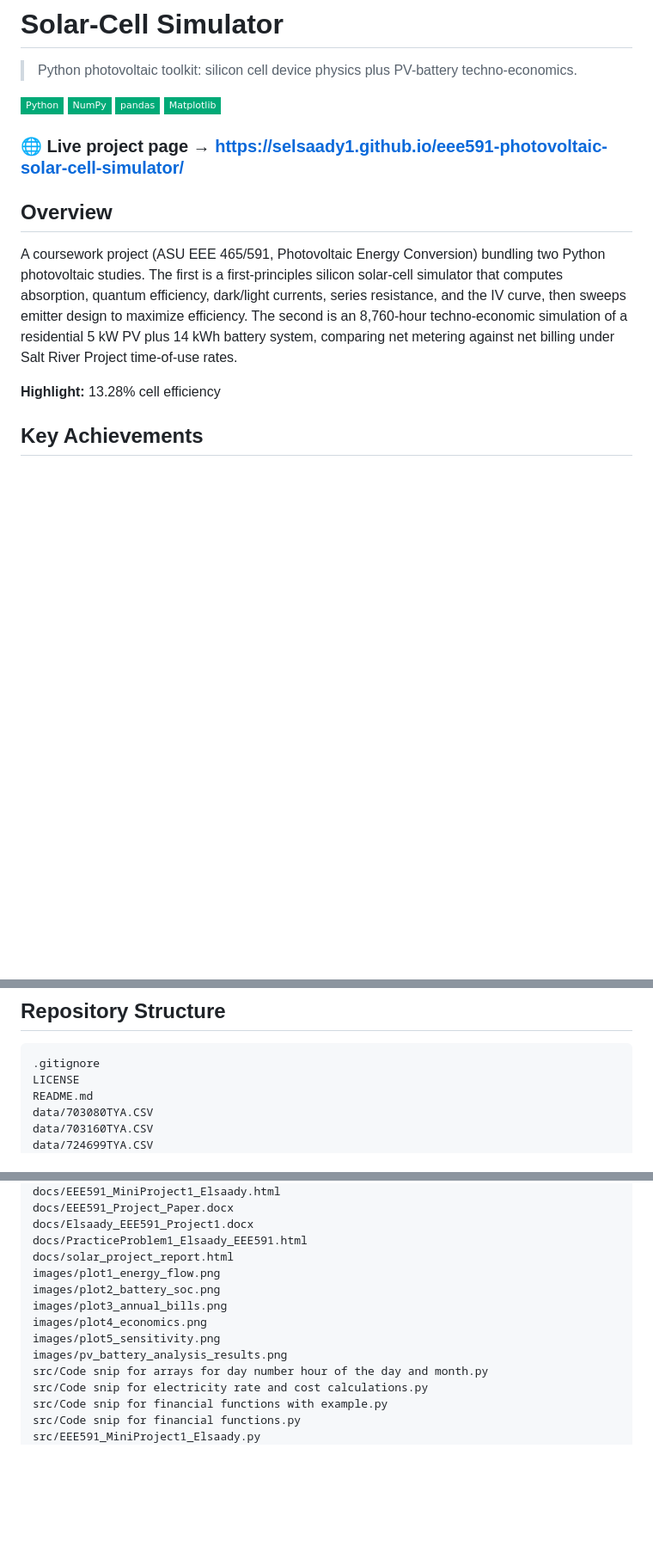
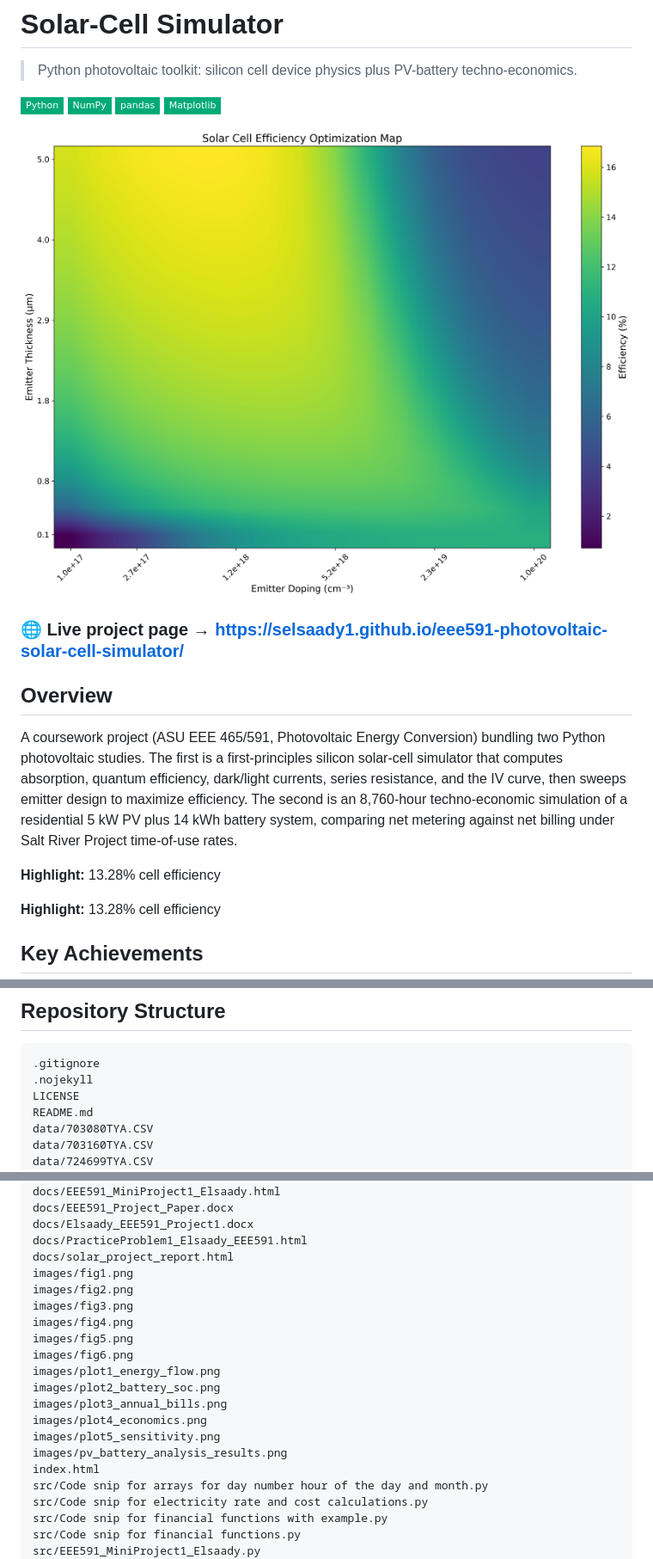
Before and after one commit to selsaady1/eee591-photovoltaic-solar-cell-simulator, a Markdown page: README.md, 3 parts joined by grey strips. Shown at 86% size. Rendered like a GitHub page; pictures changed too: images/fig1.png (added); badges without logos; blank space fills up the shorter version.

Commit message:
Image-forward README + project site (graphics)

````diff
--- a/README.md
+++ b/README.md
@@ -4,10 +4,14 @@
 
 ![Python](https://img.shields.io/badge/Python-0a7?style=flat-square) ![NumPy](https://img.shields.io/badge/NumPy-0a7?style=flat-square) ![pandas](https://img.shields.io/badge/pandas-0a7?style=flat-square) ![Matplotlib](https://img.shields.io/badge/Matplotlib-0a7?style=flat-square)
 
+![Solar-Cell Simulator](images/fig1.png)
+
 ### 🌐 Live project page → **https://selsaady1.github.io/eee591-photovoltaic-solar-cell-simulator/**
 
 ## Overview
 A coursework project (ASU EEE 465/591, Photovoltaic Energy Conversion) bundling two Python photovoltaic studies. The first is a first-principles silicon solar-cell simulator that computes absorption, quantum efficiency, dark/light currents, series resistance, and the IV curve, then sweeps emitter design to maximize efficiency. The second is an 8,760-hour techno-economic simulation of a residential 5 kW PV plus 14 kWh battery system, comparing net metering against net billing under Salt River Project time-of-use rates.
+
+**Highlight:** 13.28% cell efficiency
 
 **Highlight:** 13.28% cell efficiency
 
@@ -30,6 +40,7 @@ Both simulators are written in Python using NumPy, pandas, and Matplotlib. The c
 ## Repository Structure
 ```
 .gitignore
+.nojekyll
 LICENSE
 README.md
 data/703080TYA.CSV
@@ -51,12 +62,19 @@ docs/EEE591_Project_Paper.docx
 docs/Elsaady_EEE591_Project1.docx
 docs/PracticeProblem1_Elsaady_EEE591.html
 docs/solar_project_report.html
+images/fig1.png
+images/fig2.png
+images/fig3.png
+images/fig4.png
+images/fig5.png
+images/fig6.png
 images/plot1_energy_flow.png
 images/plot2_battery_soc.png
 images/plot3_annual_bills.png
 images/plot4_economics.png
 images/plot5_sensitivity.png
 images/pv_battery_analysis_results.png
+index.html
 src/Code snip for arrays for day number hour of the day and month.py
 src/Code snip for electricity rate and cost calculations.py
 src/Code snip for financial functions with example.py
````
Also changed, not shown: other parts of README.md (+6 -0 lines), images/fig2.png (added), images/fig3.png (added), images/fig4.png (added), images/fig5.png (added), images/fig6.png (added), 2 other files.
